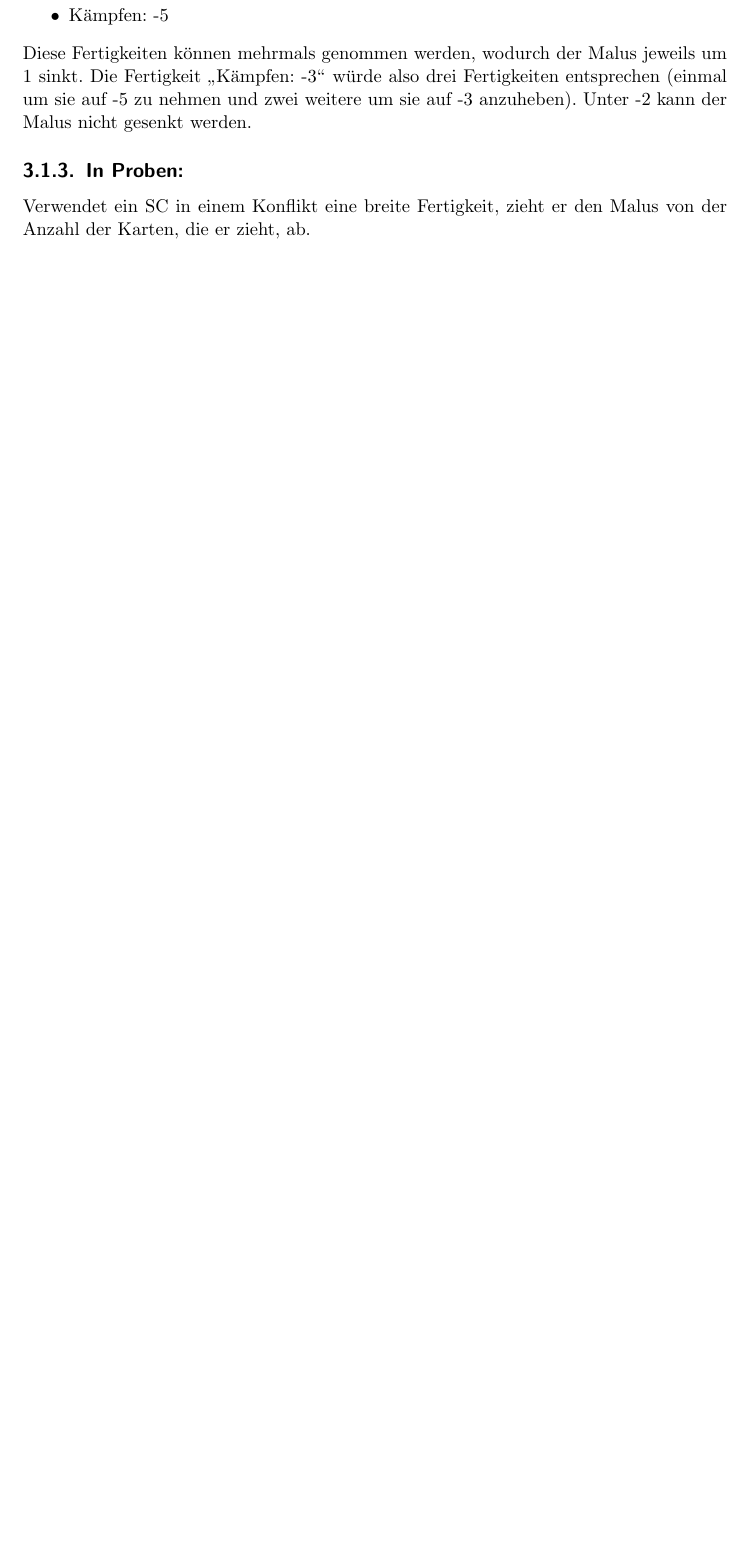
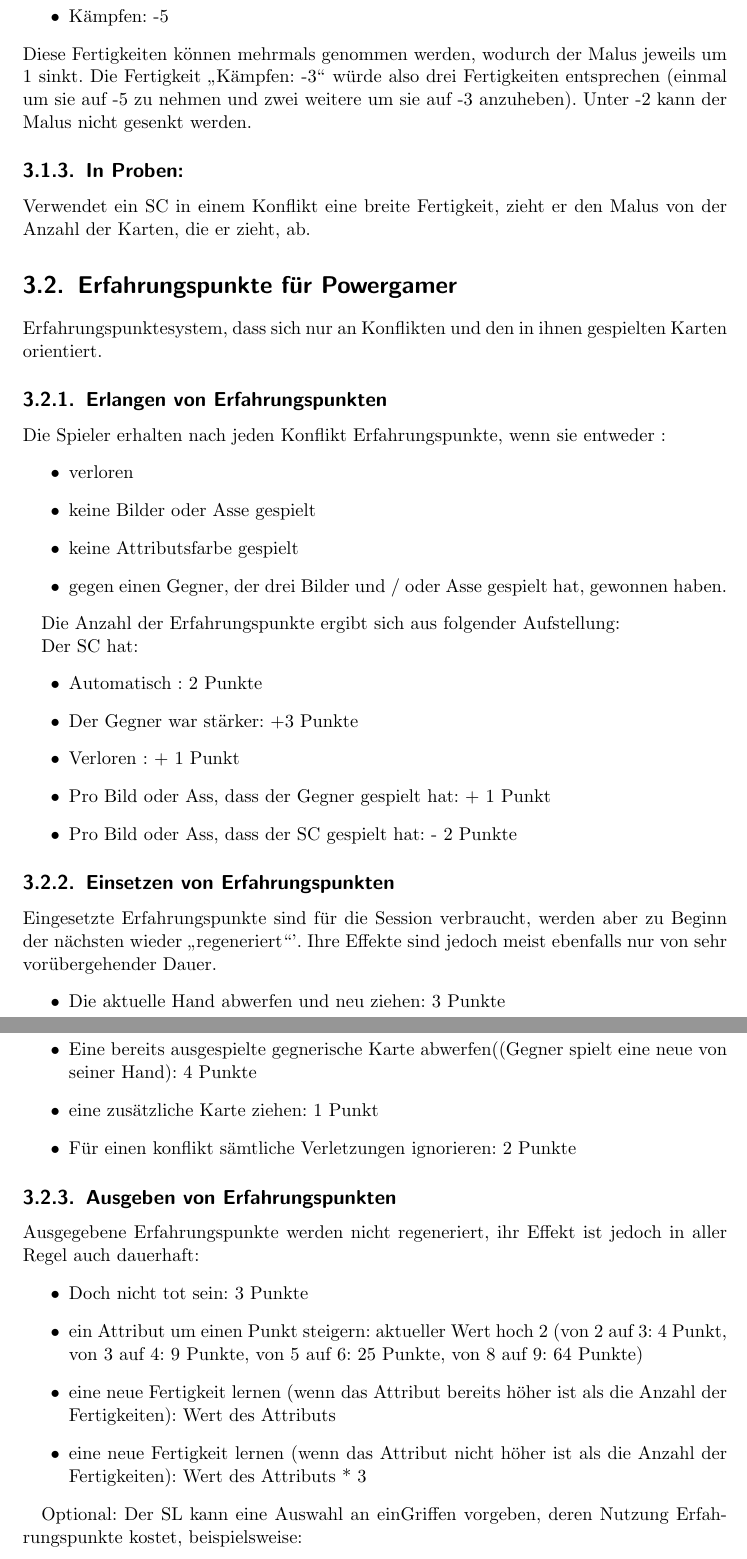
Before and after one commit to eisenherzz/einBlatt, a LaTeX document (einBlatt.tex, which reads einRichtungen/ErfahrungspunktePowergamer/ErfahrungspunktePowergamer.tex): part of page 28 of 41 before the commit and two parts of pages 28 and 29 of 42 after it, the two joined at a grey line, cut so that both start at the same text, the shorter picture padded with empty space. Compiled offline with pdfLaTeX.

Commit message:
einRichtung: Erfahrungspunkte für Powergamer hinzugefügt

```diff
--- /dev/null
+++ b/einRichtungen/ErfahrungspunktePowergamer/ErfahrungspunktePowergamer.tex
@@ -0,0 +1,50 @@
+%einBlatt von Tempestrider & eisenherzz: Dieses Werk ist unter einem Creative Commons Attribution-NonCommercial-ShareAlike 3.0 Germany Lizenzvertrag lizenziert. Um die Lizenz anzusehen, gehen Sie bitte zu http://creativecommons.org/licenses/by-nc-sa/3.0/de/ oder schicken Sie einen Brief an Creative Commons, 171 Second Street, Suite 300, San Francisco, California 94105, USA.
+\section{Erfahrungspunkte für Powergamer }
+Erfahrungspunktesystem, dass sich nur an Konflikten und den in ihnen gespielten Karten orientiert.
+\subsection{Erlangen von Erfahrungspunkten}
+
+Die Spieler erhalten nach jeden Konflikt Erfahrungspunkte, wenn sie entweder :
+\begin{itemize}
+\item verloren
+\item keine Bilder oder Asse gespielt
+\item keine Attributsfarbe gespielt
+\item gegen einen Gegner, der drei Bilder und / oder Asse gespielt hat, gewonnen haben.
+\end{itemize}
+
+Die Anzahl der Erfahrungspunkte ergibt sich aus folgender Aufstellung:
+
+Der SC hat:
+\begin{itemize}
+\item Automatisch : 2 Punkte
+\item Der Gegner war stärker: +3 Punkte
+\item Verloren : + 1 Punkt
+\item Pro Bild oder Ass, dass der Gegner gespielt hat: + 1 Punkt
+\item Pro Bild oder Ass, dass der SC gespielt hat: - 2 Punkte
+\end{itemize}
+
+
+
+\subsection{Einsetzen von Erfahrungspunkten}
+
+Eingesetzte Erfahrungspunkte sind für die Session verbraucht, werden aber zu Beginn der nächsten wieder "`regeneriert“'. Ihre Effekte sind jedoch meist ebenfalls nur von sehr vorübergehender Dauer.
+\begin{itemize}
+\item Die aktuelle Hand abwerfen und neu ziehen: 3 Punkte
+\item Eine bereits ausgespielte gegnerische Karte abwerfen((Gegner spielt eine neue von seiner Hand): 4 Punkte
+\item eine zusätzliche Karte ziehen: 1 Punkt
+\item Für einen konflikt sämtliche Verletzungen ignorieren: 2 Punkte
+\end{itemize}
+
+
+
+\subsection{Ausgeben von Erfahrungspunkten}
+
+Ausgegebene Erfahrungspunkte werden nicht regeneriert, ihr Effekt ist jedoch in aller Regel auch dauerhaft:
+\begin{itemize}
+\item Doch nicht tot sein: 3 Punkte
+\item ein Attribut um einen Punkt steigern: aktueller Wert hoch 2 (von 2 auf 3: 4 Punkt, von 3 auf 4: 9 Punkte, von 5 auf 6: 25 Punkte, von 8 auf 9: 64 Punkte)
+\item eine neue Fertigkeit lernen (wenn das Attribut bereits höher ist als die Anzahl der Fertigkeiten): Wert des Attributs
+\item eine neue Fertigkeit lernen (wenn das Attribut nicht höher ist als die Anzahl der Fertigkeiten): Wert des Attributs * 3
+\end{itemize}
+
+
+Optional: Der SL kann eine Auswahl an einGriffen vorgeben, deren Nutzung Erfahrungspunkte kostet, beispielsweise:
```
Also changed, not shown: einRichtungen/einRichtungen.tex (+1 -0 lines), einBlatt.pdf, 4 other files.
